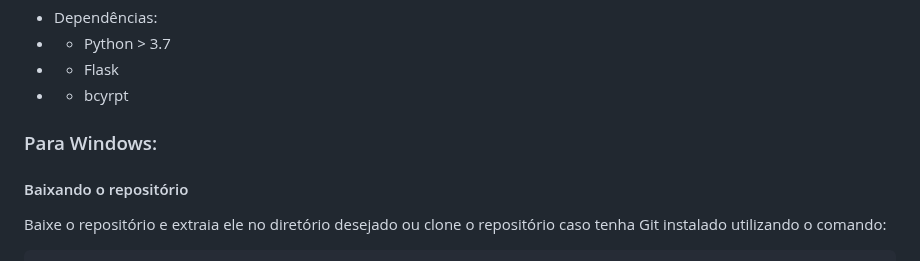
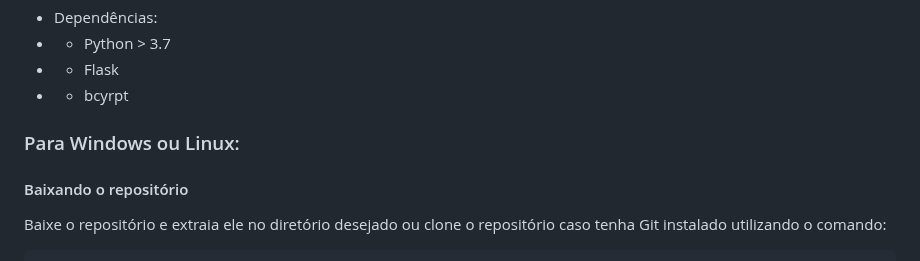
Before and after one commit to Galaticos-API/API-1, a Markdown page: readme.md, the part around one of its changes. Rendered like a GitHub page.

```diff
--- a/readme.md
+++ b/readme.md
@@ -109,7 +109,7 @@ O objetivo é desenvolver um sistema web para o registro e gestão de atestados
 - - Flask
 - - bcyrpt
 
-### Para Windows:
+### Para Windows ou Linux:
 
 #### Baixando o repositório
 
```
Also changed, not shown: other parts of readme.md (+0 -1 lines).
